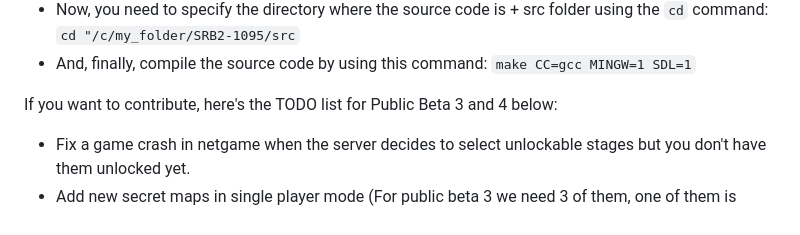
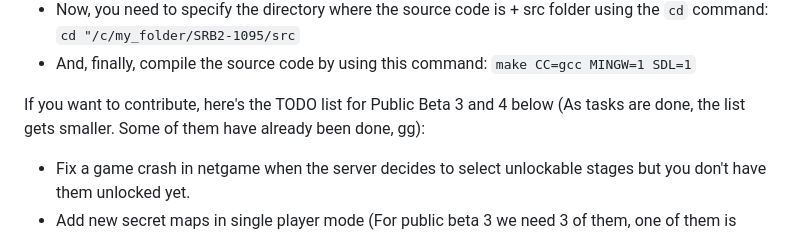
Before and after one commit to CG64-2021/SRB2-1095, a Markdown page: README.md, the part around the change. Drawn GitHub-style.

```diff
--- a/README.md
+++ b/README.md
@@ -9,7 +9,7 @@ Compiling the Source code (Windows only):
 
 
 
-If you want to contribute, here's the TODO list for Public Beta 3 and 4 below:
+If you want to contribute, here's the TODO list for Public Beta 3 and 4 below (As tasks are done, the list gets smaller. Some of them have already been done, gg):
 - Fix a game crash in netgame when the server decides to select unlockable stages but you don't have them unlocked yet.
 - Add new secret maps in single player mode (For public beta 3 we need 3 of them, one of them is already being made).
 - Fix a bug where the game does not receive the ":" character in the masterserver option (options >> server >> Master server).
```
